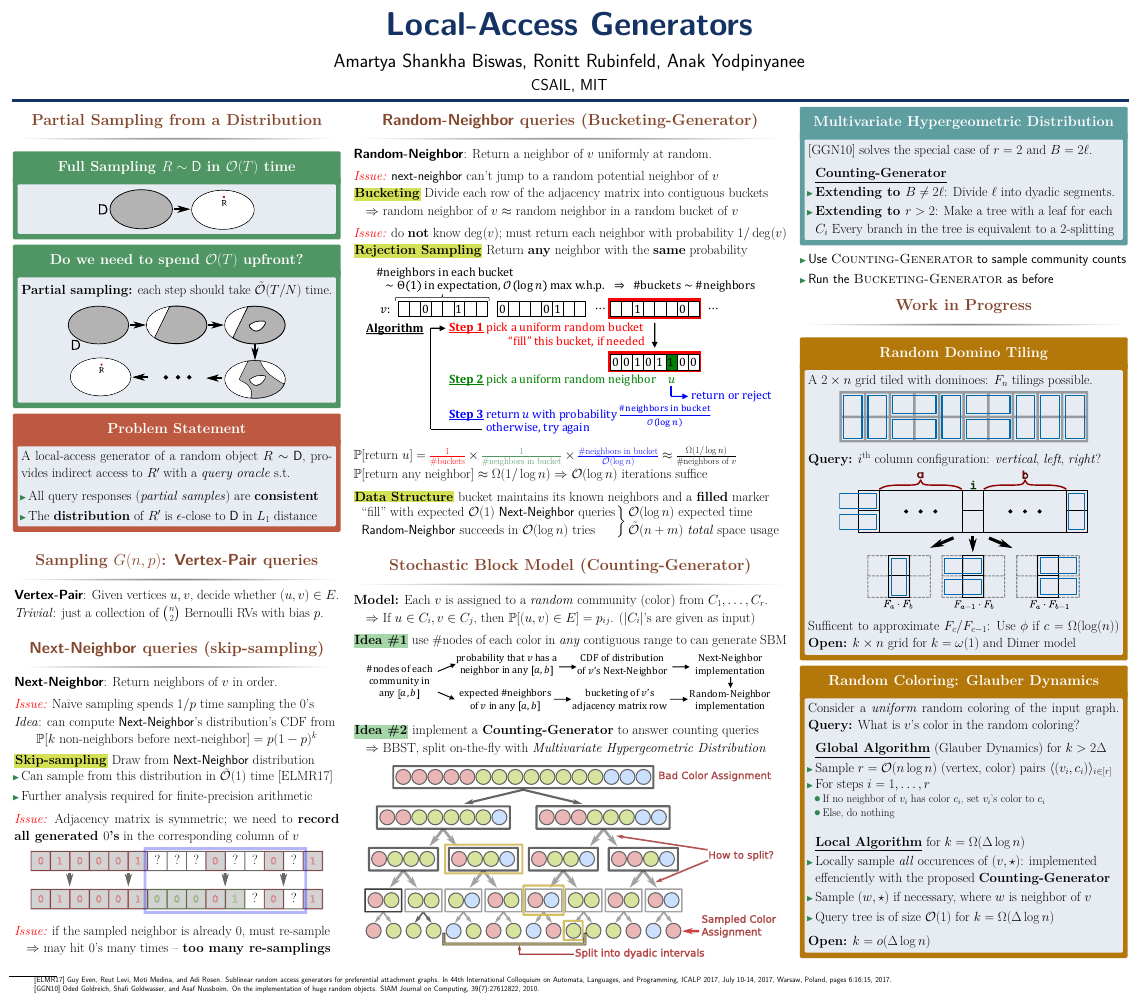
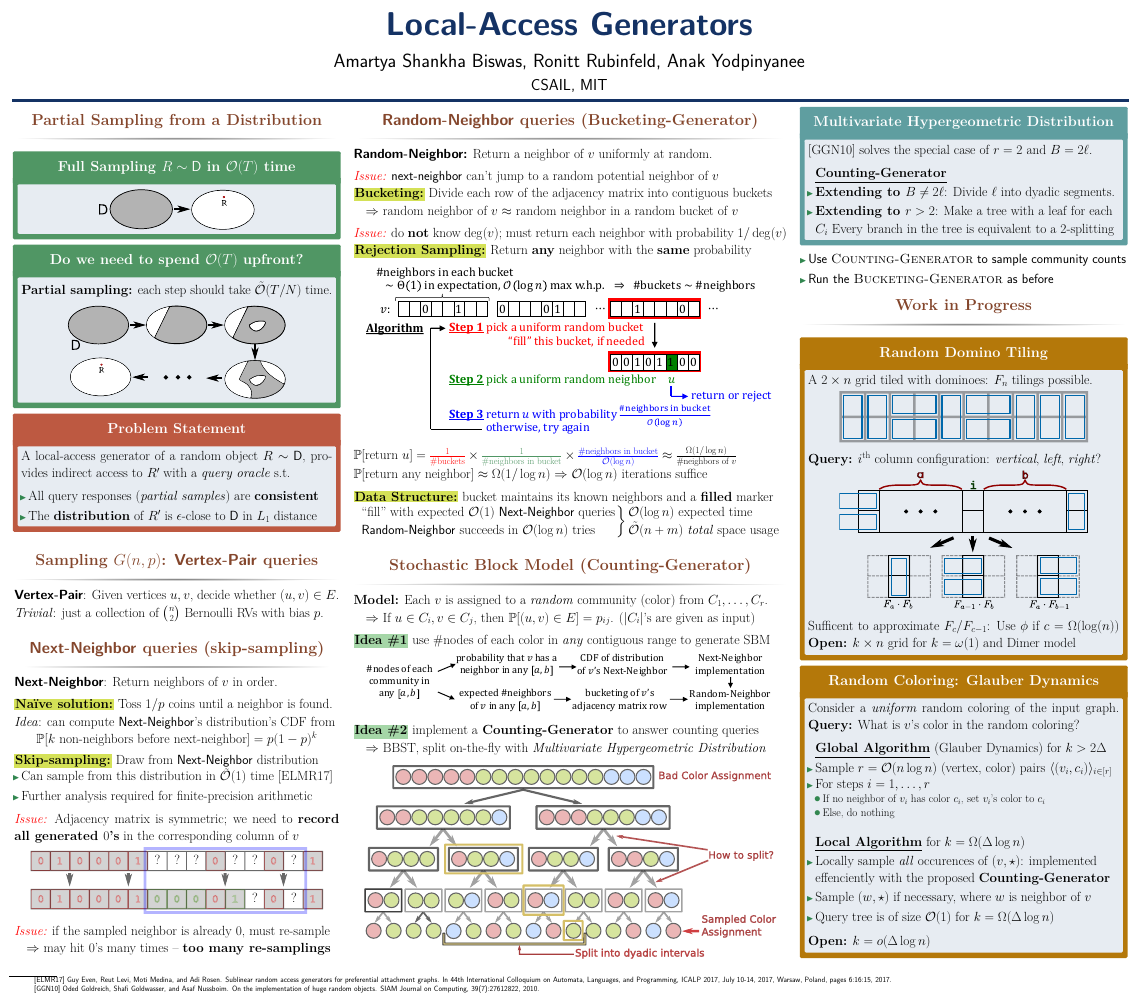
Before and after one commit to amartyashankha/local-access-generator-poster, a LaTeX poster (main.tex, which reads bucket.tex, sbm.tex, toy_example.tex): the whole page. The pictures show the PDF file main.pdf that the author committed with the source.

Commit message:
Ronitt's comments

```diff
--- a/bucket.tex
+++ b/bucket.tex
@@ -1,10 +1,10 @@
 \begin{block}{\textsf{Random-Neighbor} queries (\textsc{Bucketing-Generator})}
-\textbf{\textsf{Random-Neighbor}}: Return a neighbor of $v$ uniformly at random.
+\textbf{\textsf{Random-Neighbor:}} Return a neighbor of $v$ uniformly at random.
 
 \vspace{15pt}
 \emph{\color{red}Issue:} \textsf{next-neighbor} can't jump to a random potential neighbor of $v$
 
-\colorbox{BlueGreen}{\textbf{Bucketing}} Divide each row of the adjacency matrix into contiguous buckets
+\colorbox{BlueGreen}{\textbf{Bucketing:}} Divide each row of the adjacency matrix into contiguous buckets
 
 \quad$\Rightarrow$ random neighbor of $v\approx$ random neighbor in a random bucket of $v$
 
@@ -12,7 +12,7 @@
 
 \emph{\color{red}Issue:} do \textbf{not} know $\deg(v)$; must return each neighbor with probability $1/\deg(v)$
 
-\colorbox{BlueGreen}{\textbf{Rejection Sampling}} Return \textbf{any} neighbor with the \textbf{same} probability
+\colorbox{BlueGreen}{\textbf{Rejection Sampling:}} Return \textbf{any} neighbor with the \textbf{same} probability
 
 \begin{figure}[h]
     \centering
@@ -26,7 +26,7 @@ $\mathbb P[\textrm{return }u] = {\color{red}\frac{1}{\#\textrm{buckets}}} \times
 $\displaystyle\mathbb P[\textrm{return any neighbor}] \approx \Omega(1/\log n) \Rightarrow$ $\mathcal{O}(\log n)$ iterations suffice
 
 \vspace{15pt}
-\colorbox{BlueGreen}{\textbf{Data Structure}} bucket maintains its known neighbors and a \textbf{filled} marker
+\colorbox{BlueGreen}{\textbf{Data Structure:}} bucket maintains its known neighbors and a \textbf{filled} marker
 \vspace{-8pt}
 \[
   \begin{array}{l}
--- a/sbm.tex
+++ b/sbm.tex
@@ -8,7 +8,7 @@
 
 \vspace{15pt}
 
-\colorbox{TealBlue}{\textbf{Idea \#1}} use \#nodes of each color in \emph{any} contiguous range to can generate SBM
+\colorbox{TealBlue}{\textbf{Idea \#1}} use \#nodes of each color in \emph{any} contiguous range to generate SBM
 
 \begin{figure}[h]
     \centering
--- a/toy_example.tex
+++ b/toy_example.tex
@@ -17,13 +17,14 @@
 
 \vspace{15pt}
 
-\emph{\color{red}Issue:} Na\"ive sampling spends $1/p$ time sampling the $0$'s
+
+\colorbox{BlueGreen}{\textbf{Na\"ive solution:}} Toss $1/p$ coins until a neighbor is found.
 
 \emph{Idea}: can compute \textsf{Next-Neighbor}'s distribution's CDF from
 \vspace{-10pt}
 \[ \mathbb P[k \textrm{ non-neighbors before next-neighbor}] = p(1-p)^k \]
 
-\colorbox{BlueGreen}{\textbf{Skip-sampling}} Draw from \textsf{Next-Neighbor} distribution
+\colorbox{BlueGreen}{\textbf{Skip-sampling:}} Draw from \textsf{Next-Neighbor} distribution
 \vspace{-20pt}
 \begin{itemize}
     \item Can sample from this distribution in $\tilde{\mathcal O}(1)$ time [ELMR17]
```
Also changed, not shown: main.pdf.
